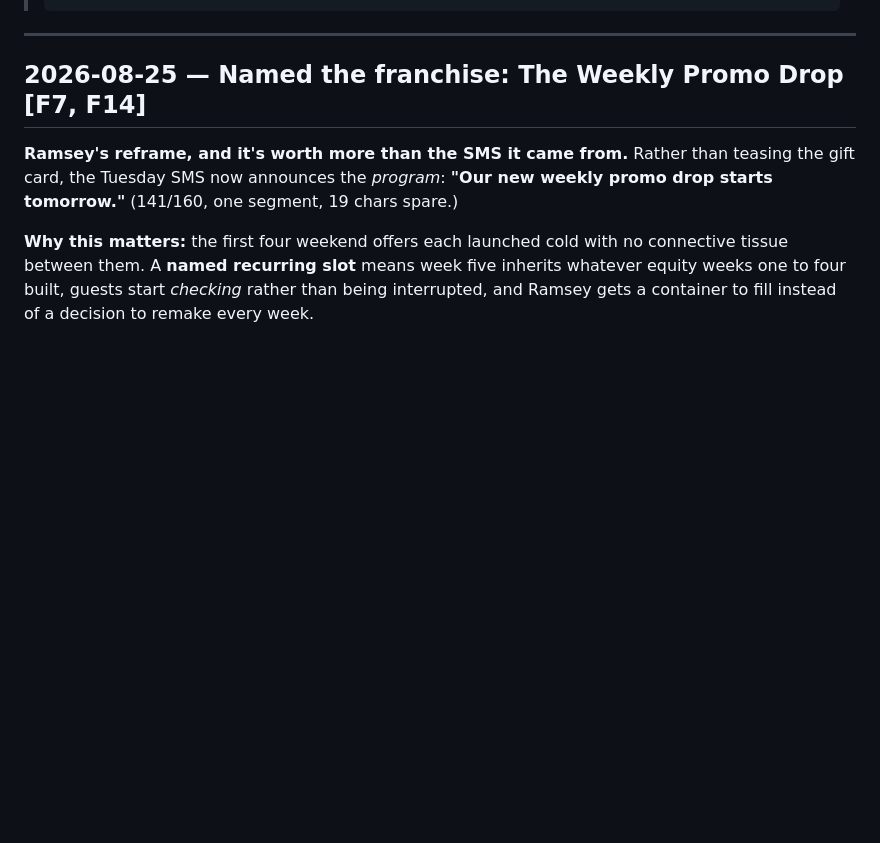
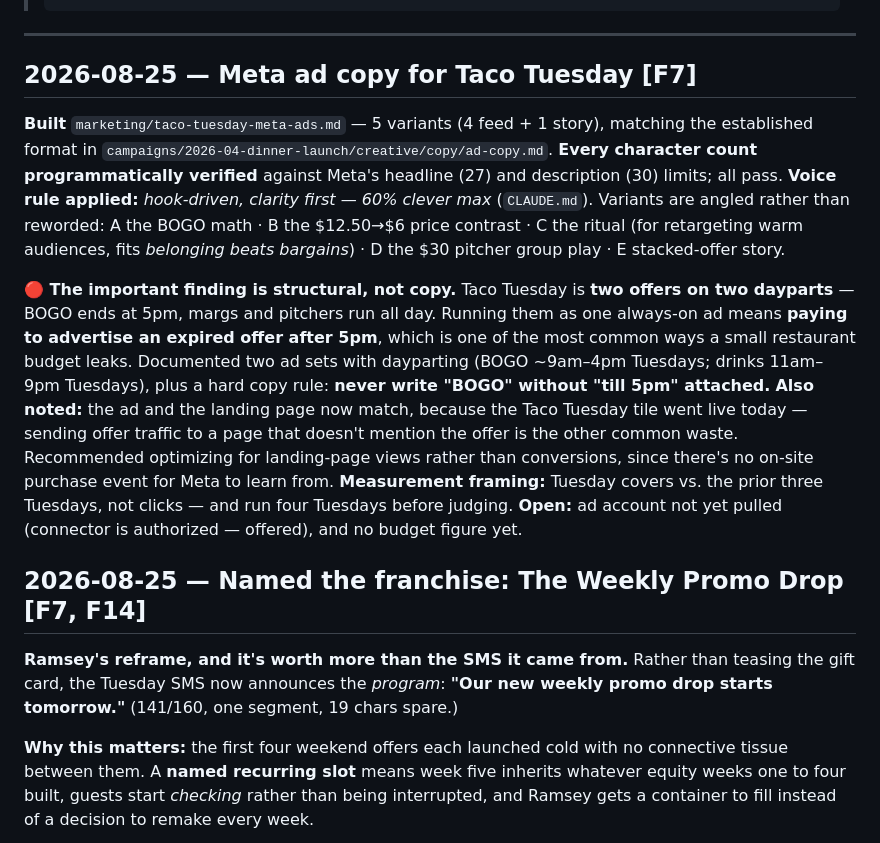
Before and after one commit to Ramsey-SL/uno-mas, a Markdown page: marketing/ecosystem-changelog.md, the part around the change. Rendered like a GitHub page; blank space fills up the shorter version.

````diff
--- a/marketing/ecosystem-changelog.md
+++ b/marketing/ecosystem-changelog.md
@@ -15,6 +15,15 @@
 > ```
 
 ---
+
+## 2026-08-25 — Meta ad copy for Taco Tuesday  [F7]
+**Built** `marketing/taco-tuesday-meta-ads.md` — 5 variants (4 feed + 1 story), matching the established format in `campaigns/2026-04-dinner-launch/creative/copy/ad-copy.md`. **Every character count programmatically verified** against Meta's headline (27) and description (30) limits; all pass.
+**Voice rule applied:** *hook-driven, clarity first — 60% clever max* (`CLAUDE.md`). Variants are angled rather than reworded: A the BOGO math · B the $12.50→$6 price contrast · C the ritual (for retargeting warm audiences, fits *belonging beats bargains*) · D the $30 pitcher group play · E stacked-offer story.
+
+**🔴 The important finding is structural, not copy.** Taco Tuesday is **two offers on two dayparts** — BOGO ends at 5pm, margs and pitchers run all day. Running them as one always-on ad means **paying to advertise an expired offer after 5pm**, which is one of the most common ways a small restaurant budget leaks. Documented two ad sets with dayparting (BOGO ~9am–4pm Tuesdays; drinks 11am–9pm Tuesdays), plus a hard copy rule: **never write "BOGO" without "till 5pm" attached.**
+**Also noted:** the ad and the landing page now match, because the Taco Tuesday tile went live today — sending offer traffic to a page that doesn't mention the offer is the other common waste. Recommended optimizing for landing-page views rather than conversions, since there's no on-site purchase event for Meta to learn from.
+**Measurement framing:** Tuesday covers vs. the prior three Tuesdays, not clicks — and run four Tuesdays before judging.
+**Open:** ad account not yet pulled (connector is authorized — offered), and no budget figure yet.
 
 ## 2026-08-25 — Named the franchise: **The Weekly Promo Drop**  [F7, F14]
 **Ramsey's reframe, and it's worth more than the SMS it came from.** Rather than teasing the gift card, the Tuesday SMS now announces the *program*: **"Our new weekly promo drop starts tomorrow."** (141/160, one segment, 19 chars spare.)
````
Also changed, not shown: CLAUDE.md (+1 -0 lines), marketing/campaigns/taco-tuesday-meta-ads.md (added, +156 -0 lines).
